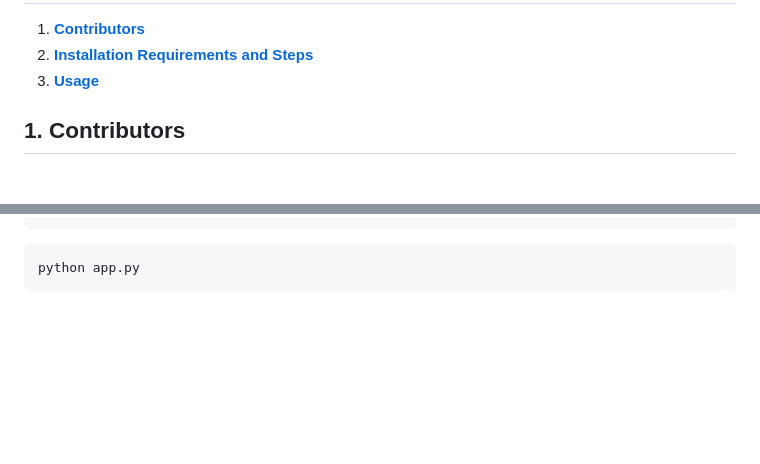
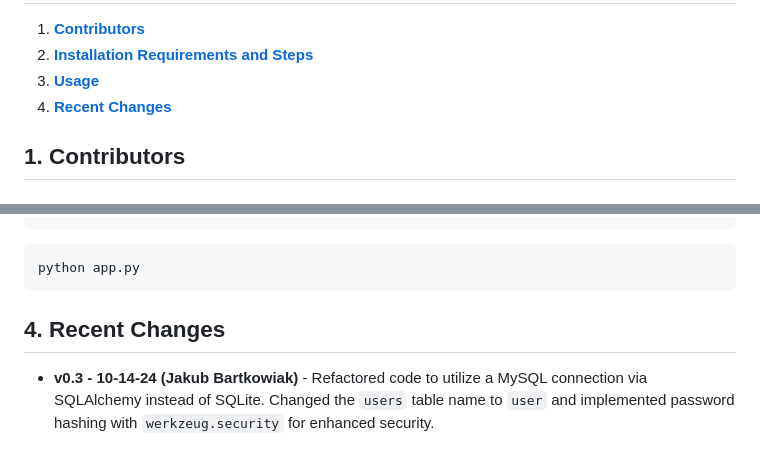
Before and after one commit to DominicD213/AI-SHopping-Cart, a Markdown page: README.md, 2 parts joined by grey strips. Drawn GitHub-style; blank space fills up the shorter version.

````diff
--- a/README.md
+++ b/README.md
@@ -10,6 +10,7 @@
     <li><a href="#contributors"><strong>Contributors</strong></a></li>
     <li><a href="#installation-requirements-and-steps"><strong>Installation Requirements and Steps</strong></a></li>
     <li><a href="#usage"><strong>Usage</strong></a></li>
+    <li><a href="#recent-changes"><strong>Recent Changes</strong></a></li>
 </ol>
 
 <h2 id="contributors"><strong>1. Contributors</strong></h2>
@@ -89,3 +159,8 @@ Flask run
 ```bash
 python app.py
 ```
+
+<h2 id="recent-changes"><strong>4. Recent Changes</strong></h2>
+<ul>
+    <li><strong>v0.3 - 10-14-24 (Jakub Bartkowiak)</strong> - Refactored code to utilize a MySQL connection via SQLAlchemy instead of SQLite. Changed the <code>users</code> table name to <code>user</code> and implemented password hashing with <code>werkzeug.security</code> for enhanced security.</li>
+</ul>
````
Also changed, not shown: other parts of README.md (+71 -2 lines).
